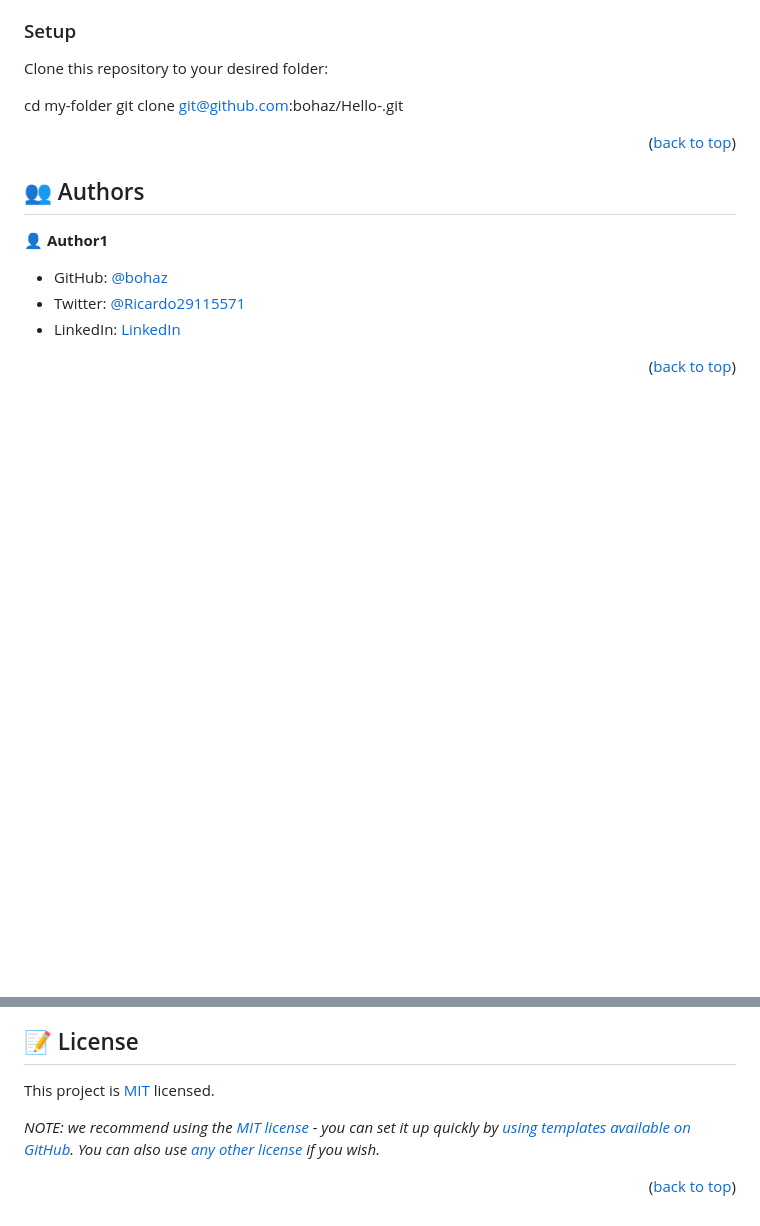
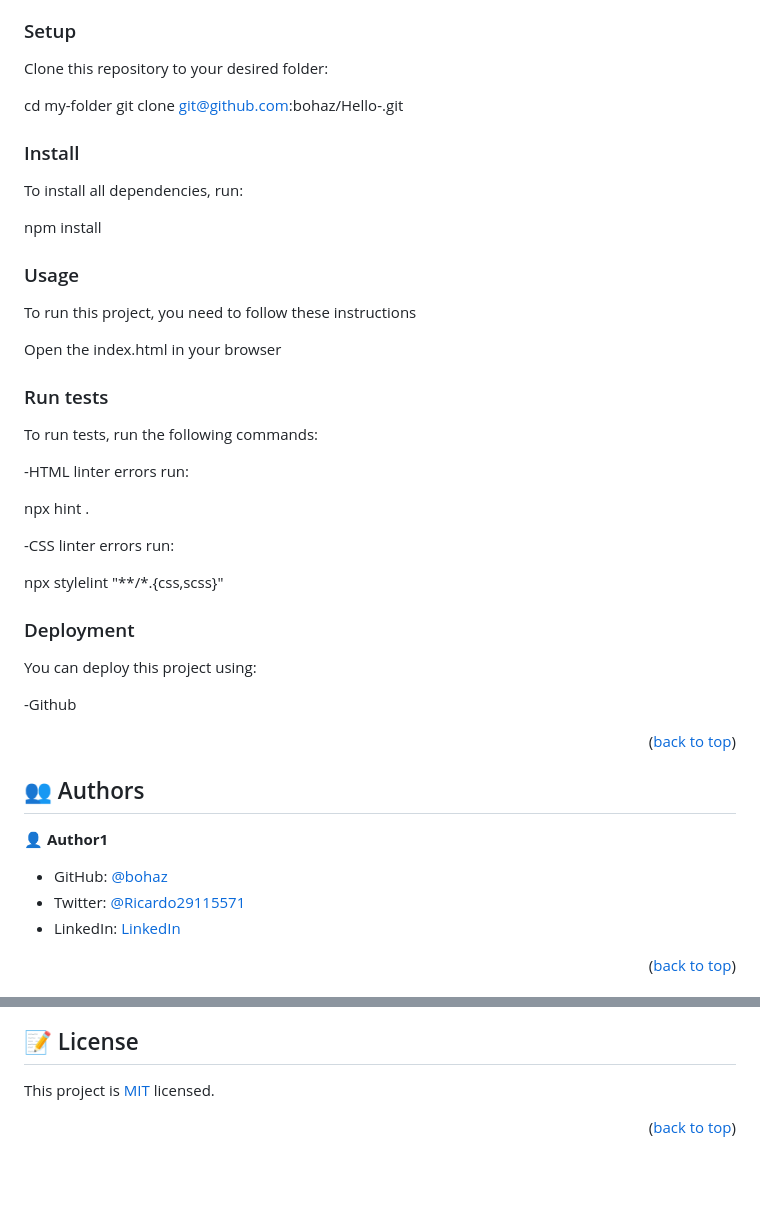
Before and after one commit to bohaz/Hello-, a Markdown page: README.md, 2 parts joined by grey strips. Rendered like a GitHub page; blank space fills up the shorter version.

Commit message:
Make readme changes under rewiew

```diff
--- a/README.md
+++ b/README.md
@@ -86,9 +87,39 @@ In order to run this project you need:
 
 Clone this repository to your desired folder:
 
-  cd my-folder
-  git clone git@github.com:bohaz/Hello-.git
+cd my-folder
+git clone git@github.com:bohaz/Hello-.git
 
+### Install
+
+
+To install all dependencies, run:
+
+npm install
+
+### Usage
+
+To run this project, you need to follow these instructions
+
+Open the index.html in your browser
+
+### Run tests
+
+To run tests, run the following commands:
+
+-HTML linter errors run:
+
+npx hint .
+
+-CSS linter errors run:
+
+npx stylelint "**/*.{css,scss}"
+
+### Deployment
+
+You can deploy this project using:
+
+-Github
 
 <p align="right">(<a href="#readme-top">back to top</a>)</p>
 
@@ -145,6 +176,5 @@ I would like to thank all my coding partners for giving to me your help and supp
 
 This project is [MIT](./LICENSE) licensed.
 
-_NOTE: we recommend using the [MIT license](https://choosealicense.com/licenses/mit/) - you can set it up quickly by [using templates available on GitHub](https://docs.github.com/en/communities/setting-up-your-project-for-healthy-contributions/adding-a-license-to-a-repository). You can also use [any other license](https://choosealicense.com/licenses/) if you wish._
 
 <p align="right">(<a href="#readme-top">back to top</a>)</p>
```
Also changed, not shown: other parts of README.md (+1 -0 lines).
